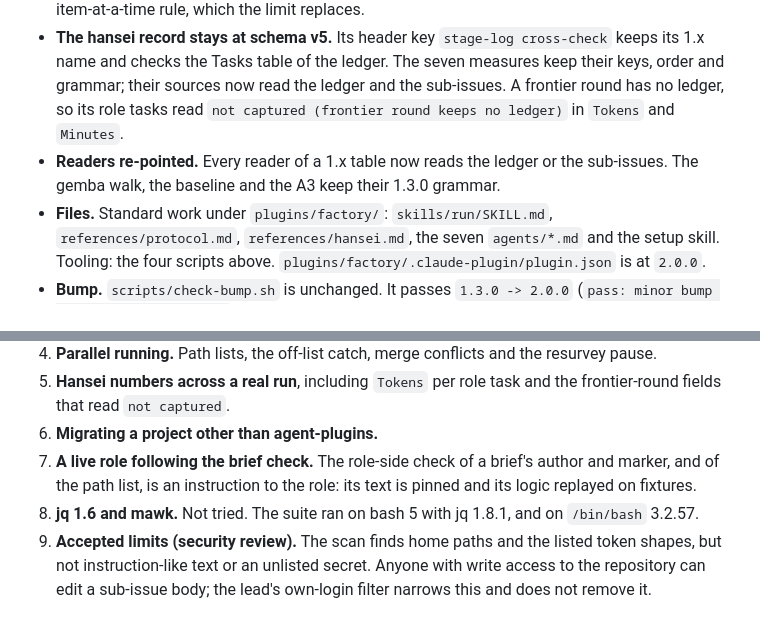
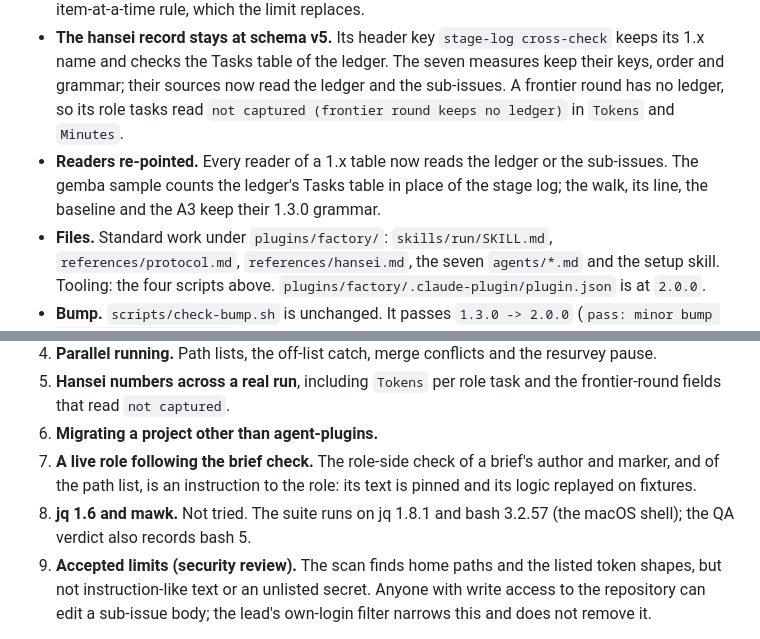
Before and after one commit to WimSuenens/agent-plugins, a Markdown page: CHANGELOG.md, 2 parts joined by grey strips. Drawn GitHub-style.

Commit message:
#64 docs-writer: changelog gemba and bash lines made exact

```diff
--- a/CHANGELOG.md
+++ b/CHANGELOG.md
@@ -35,7 +35,7 @@ wayfinding (unversioned): this release changes two wayfinding files, `plugins/wa
 - **Status moves to the board.** The lead state no longer holds a status. The 1.x values `Designed`, `In progress`, `In review` and `Ready to deploy` are replaced by the six values above. The migration maps Designed to Ready, In progress and In review to Running, and Ready to deploy to Waiting on you; Backlog, Ready and Done are unchanged. **In progress and In review both become Running, so the old distinction survives only in the snapshot.**
 - **Removed from the standard.** The `## Stage log`, `## Waits` and `## Person's touches` sections of the lead state (their data is in the ledger and the sub-issues); the lead state's `Status:` line; the brief and feedback files `NN-brief-<role>.md` and `NN-feedback-<role>.md`; and the one-item-at-a-time rule, which the limit replaces.
 - **The hansei record stays at schema v5.** Its header key `stage-log cross-check` keeps its 1.x name and checks the Tasks table of the ledger. The seven measures keep their keys, order and grammar; their sources now read the ledger and the sub-issues. A frontier round has no ledger, so its role tasks read `not captured (frontier round keeps no ledger)` in `Tokens` and `Minutes`.
-- **Readers re-pointed.** Every reader of a 1.x table now reads the ledger or the sub-issues. The gemba walk, the baseline and the A3 keep their 1.3.0 grammar.
+- **Readers re-pointed.** Every reader of a 1.x table now reads the ledger or the sub-issues. The gemba sample counts the ledger's Tasks table in place of the stage log; the walk, its line, the baseline and the A3 keep their 1.3.0 grammar.
 - **Files.** Standard work under `plugins/factory/`: `skills/run/SKILL.md`, `references/protocol.md`, `references/hansei.md`, the seven `agents/*.md` and the setup skill. Tooling: the four scripts above. `plugins/factory/.claude-plugin/plugin.json` is at `2.0.0`.
 - **Bump.** `scripts/check-bump.sh` is unchanged. It passes `1.3.0 -> 2.0.0` (`pass: minor bump needed, 1.3.0 -> 2.0.0`). The script's word "minor" is a floor; the major level is the architect's decision, because no path pattern can tell a breaking change.
 - **Wayfinding.** The run text says that where an installed older wayfinding text describes slices running one at a time, the run's rule governs.
@@ -51,7 +51,7 @@ Offline checks, replays and reviews cover the text of this release. **None was e
 5. **Hansei numbers across a real run**, including `Tokens` per role task and the frontier-round fields that read `not captured`.
 6. **Migrating a project other than agent-plugins.**
 7. **A live role following the brief check.** The role-side check of a brief's author and marker, and of the path list, is an instruction to the role: its text is pinned and its logic replayed on fixtures.
-8. **jq 1.6 and mawk.** Not tried. The suite ran on bash 5 with jq 1.8.1, and on `/bin/bash` 3.2.57.
+8. **jq 1.6 and mawk.** Not tried. The suite runs on jq 1.8.1 and bash 3.2.57 (the macOS shell); the QA verdict also records bash 5.
 9. **Accepted limits (security review).** The scan finds home paths and the listed token shapes, but not instruction-like text or an unlisted secret. Anyone with write access to the repository can edit a sub-issue body; the lead's own-login filter narrows this and does not remove it.
 
 **Migration try.** Not run when this entry was written. The lead runs the migration once on a scratch Project before the merge, and the outcome is added after that try. A failed try is an andon, not a line in this entry.
```
